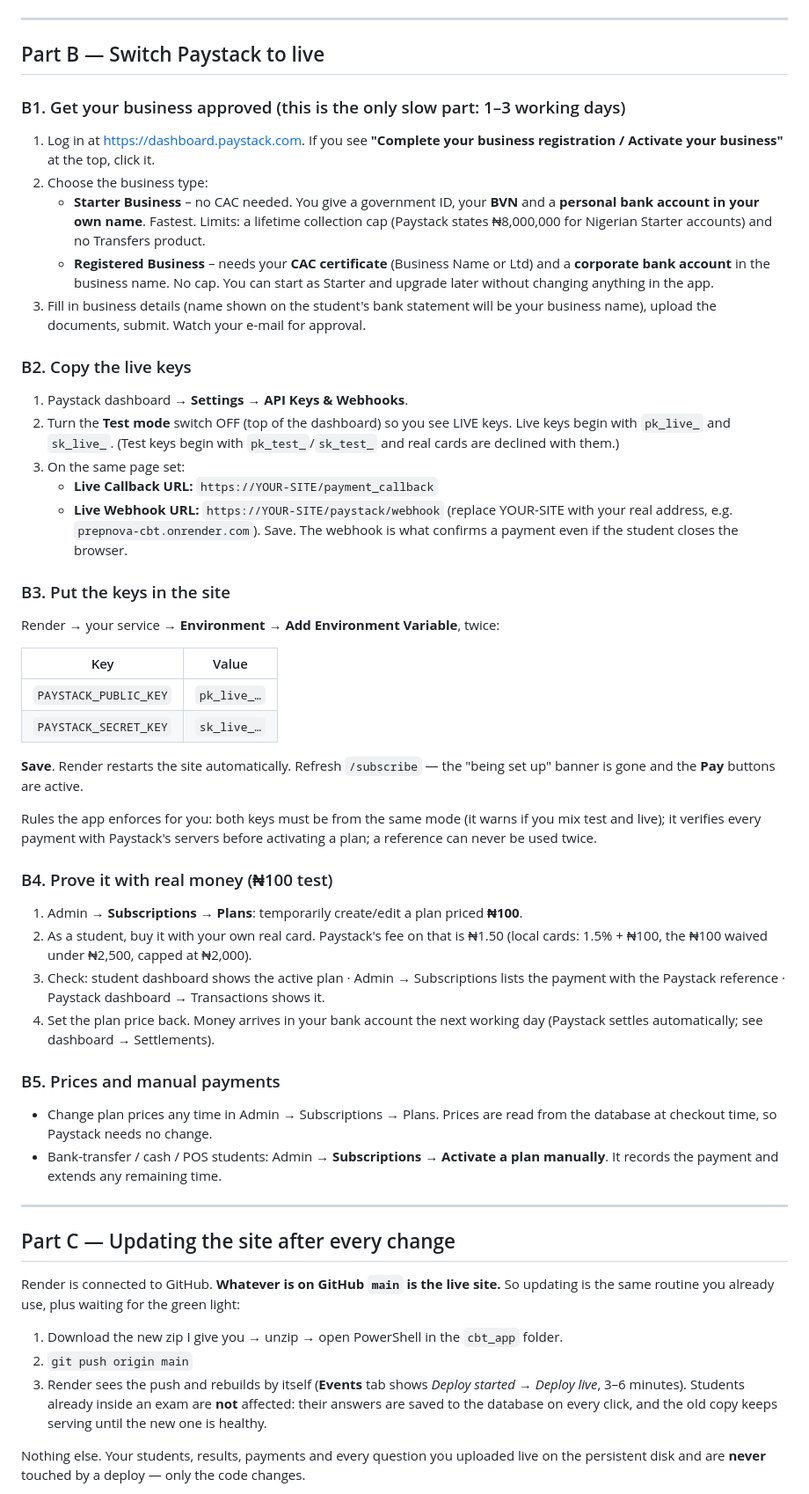
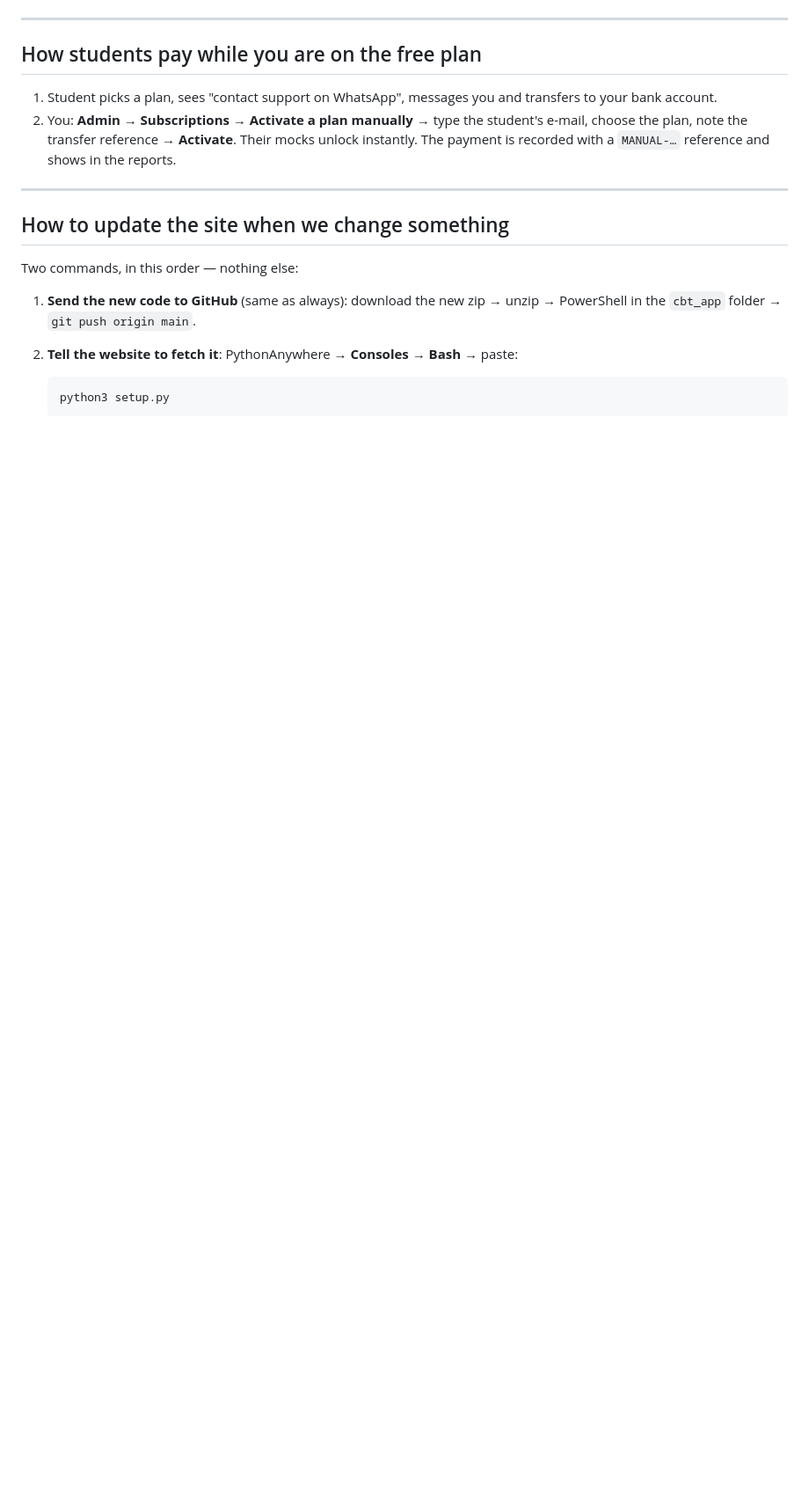
Before and after one commit to Aduagba90/cbt_app, a Markdown page: docs/GO_LIVE.md, the part around one of its changes. Shown at 88% size. GitHub-like rendering; blank space fills up the shorter version.

````diff
--- a/docs/GO_LIVE.md
+++ b/docs/GO_LIVE.md
@@ -72,76 +88,25 @@ app password.
 
 ---
 
-## Part B — Switch Paystack to live
+## How students pay while you are on the free plan
 
-### B1. Get your business approved (this is the only slow part: 1–3 working days)
-1. Log in at <https://dashboard.paystack.com>. If you see **"Complete your business
-   registration / Activate your business"** at the top, click it.
-2. Choose the business type:
-   - **Starter Business** – no CAC needed. You give a government ID, your **BVN** and a
-     **personal bank account in your own name**. Fastest. Limits: a lifetime collection cap
-     (Paystack states ₦8,000,000 for Nigerian Starter accounts) and no Transfers product.
-   - **Registered Business** – needs your **CAC certificate** (Business Name or Ltd) and a
-     **corporate bank account** in the business name. No cap. You can start as Starter
-     and upgrade later without changing anything in the app.
-3. Fill in business details (name shown on the student's bank statement will be your
-   business name), upload the documents, submit. Watch your e-mail for approval.
-
-### B2. Copy the live keys
-1. Paystack dashboard → **Settings → API Keys & Webhooks**.
-2. Turn the **Test mode** switch OFF (top of the dashboard) so you see LIVE keys.
-   Live keys begin with `pk_live_` and `sk_live_`. (Test keys begin with `pk_test_`/`sk_test_`
-   and real cards are declined with them.)
-3. On the same page set:
-   - **Live Callback URL:** `https://YOUR-SITE/payment_callback`
-   - **Live Webhook URL:** `https://YOUR-SITE/paystack/webhook`
-   (replace YOUR-SITE with your real address, e.g. `prepnova-cbt.onrender.com`). Save.
-   The webhook is what confirms a payment even if the student closes the browser.
-
-### B3. Put the keys in the site
-Render → your service → **Environment** → **Add Environment Variable**, twice:
-
-| Key | Value |
-|---|---|
-| `PAYSTACK_PUBLIC_KEY` | `pk_live_…` |
-| `PAYSTACK_SECRET_KEY` | `sk_live_…` |
-
-**Save**. Render restarts the site automatically. Refresh `/subscribe` — the "being set up"
-banner is gone and the **Pay** buttons are active.
-
-Rules the app enforces for you: both keys must be from the same mode (it warns if you
-mix test and live); it verifies every payment with Paystack's servers before activating a
-plan; a reference can never be used twice.
-
-### B4. Prove it with real money (₦100 test)
-1. Admin → **Subscriptions → Plans**: temporarily create/edit a plan priced **₦100**.
-2. As a student, buy it with your own real card. Paystack's fee on that is ₦1.50
-   (local cards: 1.5% + ₦100, the ₦100 waived under ₦2,500, capped at ₦2,000).
-3. Check: student dashboard shows the active plan · Admin → Subscriptions lists the
-   payment with the Paystack reference · Paystack dashboard → Transactions shows it.
-4. Set the plan price back. Money arrives in your bank account the next working day
-   (Paystack settles automatically; see dashboard → Settlements).
-
-### B5. Prices and manual payments
-- Change plan prices any time in Admin → Subscriptions → Plans. Prices are read from
-  the database at checkout time, so Paystack needs no change.
-- Bank-transfer / cash / POS students: Admin → **Subscriptions → Activate a plan manually**.
-  It records the payment and extends any remaining time.
+1. Student picks a plan, sees "contact support on WhatsApp", messages you and transfers to
+   your bank account.
+2. You: **Admin → Subscriptions → Activate a plan manually** → type the student's e-mail,
+   choose the plan, note the transfer reference → **Activate**. Their mocks unlock instantly.
+   The payment is recorded with a `MANUAL-…` reference and shows in the reports.
 
 ---
 
-## Part C — Updating the site after every change
+## How to update the site when we change something
 
-Render is connected to GitHub. **Whatever is on GitHub `main` is the live site.**
-So updating is the same routine you already use, plus waiting for the green light:
+Two commands, in this order — nothing else:
 
-1. Download the new zip I give you → unzip → open PowerShell in the `cbt_app` folder.
-2. `git push origin main`
-3. Render sees the push and rebuilds by itself (**Events** tab shows *Deploy started* →
-   *Deploy live*, 3–6 minutes). Students already inside an exam are **not** affected:
-   their answers are saved to the database on every click, and the old copy keeps
-   serving until the new one is healthy.
+1. **Send the new code to GitHub** (same as always): download the new zip → unzip →
+   PowerShell in the `cbt_app` folder → `git push origin main`.
+2. **Tell the website to fetch it**: PythonAnywhere → **Consoles** → **Bash** → paste:
 
-Nothing else. Your students, results, payments and every question you uploaded live on
-the persistent disk and are **never** touched by a deploy — only the code changes.
+   ```
+   python3 setup.py
+   ```
 
````
Also changed, not shown: other parts of docs/GO_LIVE.md (+161 -82 lines), HANDOFF.md (+6 -2 lines), README.md (+3 -2 lines).
